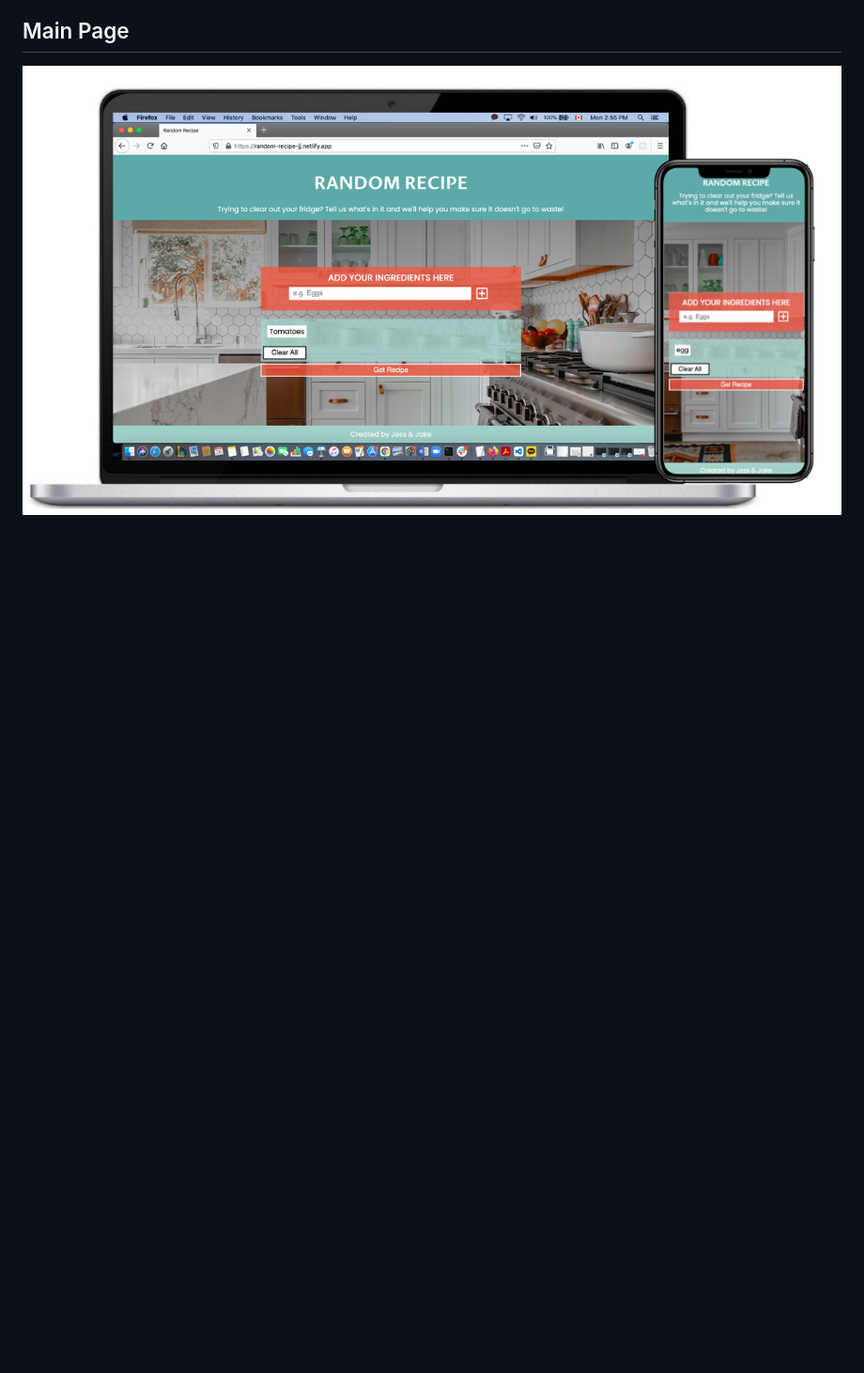
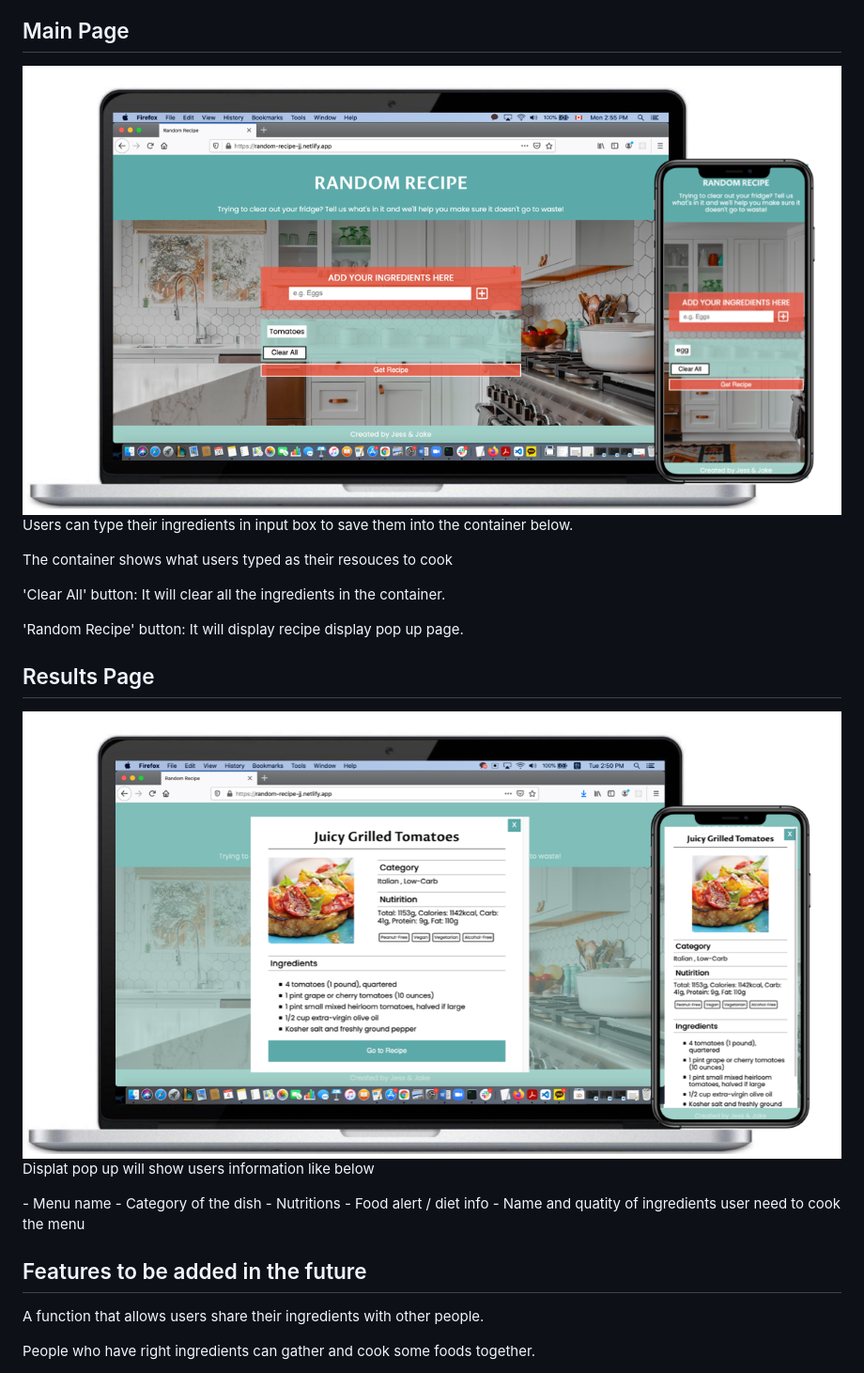
Before and after one commit to Jess-Jake/random-recipe-app, a Markdown page: README.md, the part around the change. Shown: that part at 94% size. GitHub-like rendering; pictures changed too: assets/display-page.png (added); blank space fills up the shorter version.

```diff
--- a/README.md
+++ b/README.md
@@ -18,3 +18,20 @@ This application will provide a container where user can save lists of ingredien
 
 <h2>Main Page </h2>
 <img src="./assets/landing-page.png">
+<p>Users can type their ingredients in input box to save them into the container below.</p>
+<p>The container shows what users typed as their resouces to cook</p>
+<p>'Clear All' button: It will clear all the ingredients in the container.</p>
+<p>'Random Recipe' button: It will display recipe display pop up page.</p>
+
+<h2>Results Page </h2>
+<img src="./assets/display-page.png">
+<p>Displat pop up will show users information like below </p>
+- Menu name
+- Category of the dish
+- Nutritions
+- Food alert / diet info
+- Name and quatity of ingredients user need to cook the menu
+
+<h2>Features to be added in the future</h2>
+<p>A function that allows users share their ingredients with other people.</p>
+<p>People who have right ingredients can gather and cook some foods together.</p>
```
